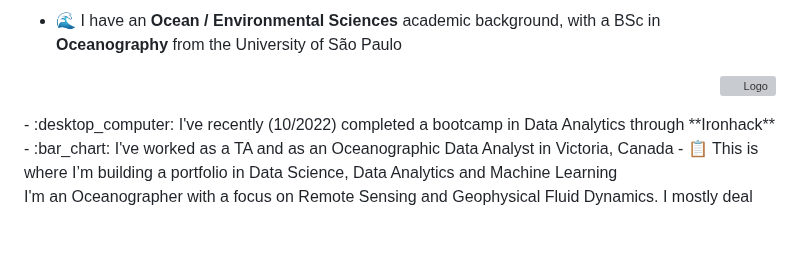
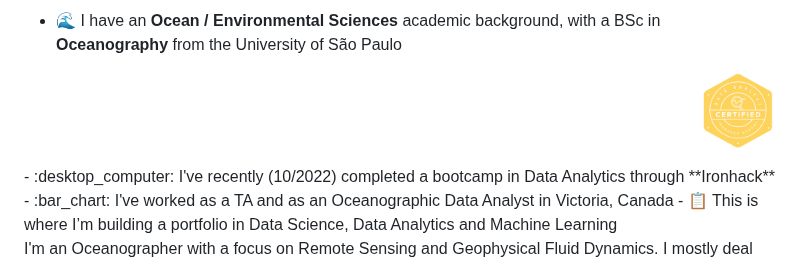
Before and after one commit to hbatistuzzo/hbatistuzzo, a Markdown page: README.md, the part around the change. GitHub-like rendering; pictures changed too: ironbadge.png (added); blank space fills up the shorter version; grey boxes are pictures that could not be loaded.

Commit message:
ironbadge

```diff
--- a/README.md
+++ b/README.md
@@ -5,7 +5,7 @@
 <h3 align="center">... I'm currently delving into Data Science 🖖 </h3>
 
 - :ocean: I have an **Ocean / Environmental Sciences** academic background, with a BSc in **Oceanography** from the University of São Paulo	<br>
-<p align="right"><img src="Images/ironbadge.png" width="10%" alt="Logo"></p>
+<p align="right"><img src="ironbadge.png" width="10%" alt="Logo"></p>
 - :desktop_computer: I've recently (10/2022) completed a bootcamp in Data Analytics through **Ironhack**
 - :bar_chart: I've worked as a TA and as an Oceanographic Data Analyst in Victoria, Canada
 - 📋 This is where I’m building a portfolio in Data Science, Data Analytics and Machine Learning
```
